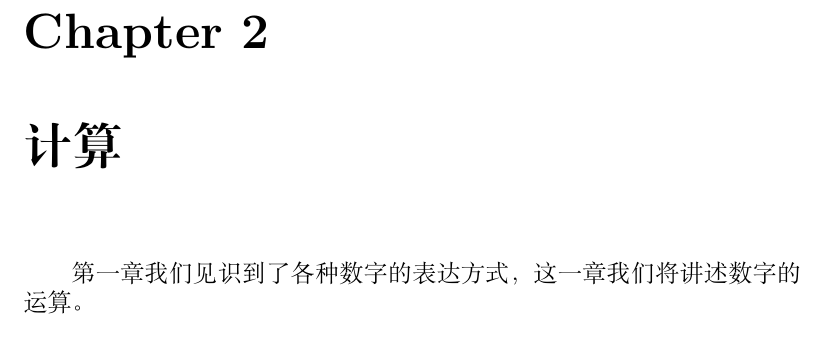
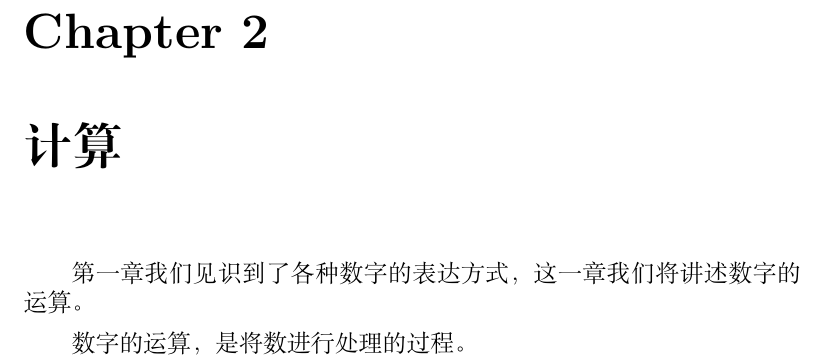
Before and after one commit to Geno1024/CST-Live-Guide, a LaTeX book (CST-Live-Guide.tex, which reads Calculations/intro.tex): part of page 33 of 38, cut so that both start at the same text. Compiled offline with XeLaTeX.

Commit message:
[Update] start writing C.

```diff
--- a/Calculations/intro.tex
+++ b/Calculations/intro.tex
@@ -1,2 +1,4 @@
 \chapter{计算}\label{ch:Calculations}
     第一章我们见识到了各种数字的表达方式，这一章我们将讲述数字的运算。
+
+    数字的运算，是将数进行处理的过程。
```
